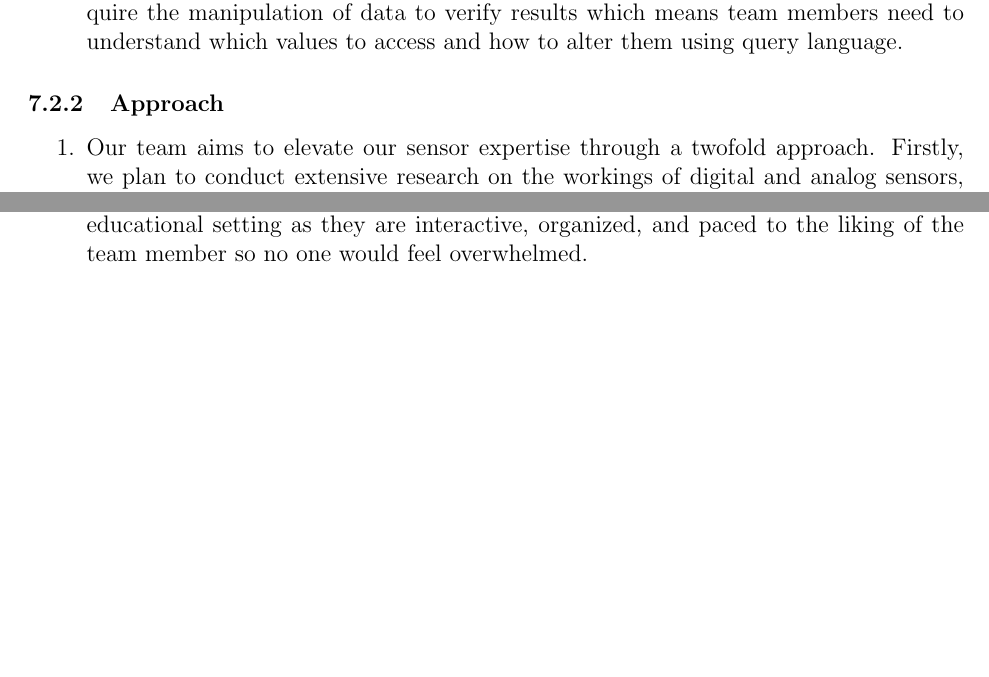
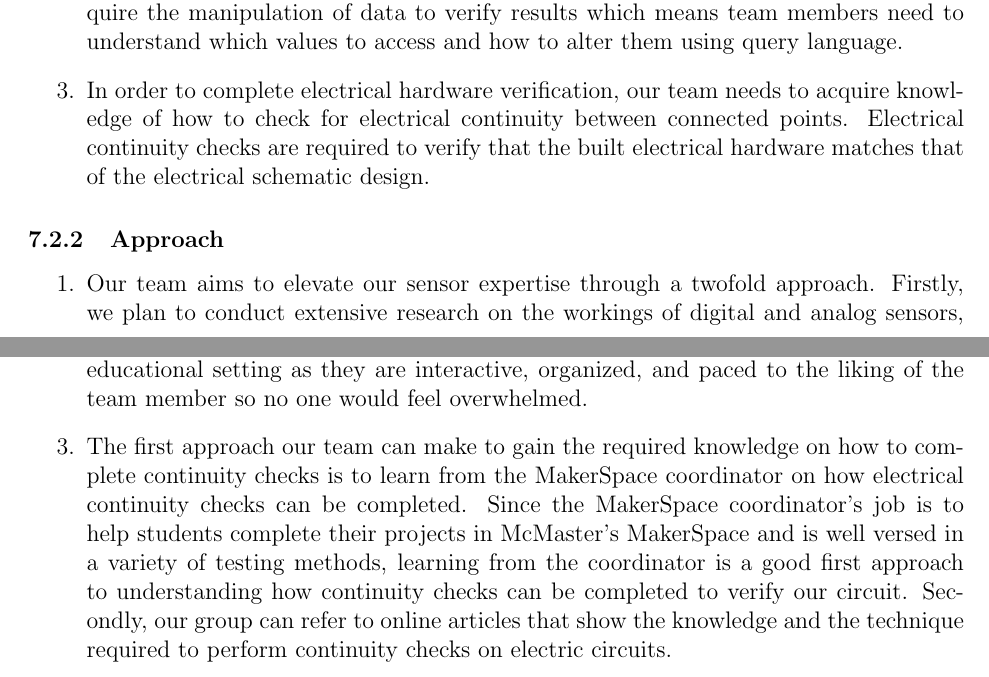
Before and after one commit to ahmed-nazir/Capstone, a LaTeX document (docs/VnVPlan/VnVPlan.tex): two parts of pages 24 and 25 of 25, joined at a grey line, cut so that both start at the same text, the shorter picture padded with empty space. Compiled offline with pdfLaTeX.

Commit message:
[Doc] REV1 Updated VnVPlan
Updated reflection

```diff
--- a/docs/VnVPlan/VnVPlan.tex
+++ b/docs/VnVPlan/VnVPlan.tex
@@ -883,12 +883,14 @@ Oh, S., Nazir, A., Sada, M., amp; Babayeju, T. (n.d.). (rep.). Hazard Analysis M
   \begin{enumerate}
     \item In order to ensure the success of our project, it is essential that our team enhances our understanding of how sensors operate, as we work to complete our verification and validation plan. It is imperative that we accurately capture and interpret data from the sensors, which entails mitigating any potential interference, optimizing calibration, and implementing the sensors effectively. Only by mastering these critical aspects of sensor technology can we ensure that our device functions properly and delivers optimal performance.
     \item In order to successfully complete the verification and validation of the Formulate project, team members need to acquire knowledge in Structured Query Language (SQL). SQL is the standard language for creating, reading, and writing manipulating values in databases. It is important to know at least the basics of SQL to be able to enter the Formulate database and ensure that the correct test values have been submitted from the device and desktop application. In addition, other test cases require the manipulation of data to verify results which means team members need to understand which values to access and how to alter them using query language.
+    \item In order to complete electrical hardware verification, our team needs to acquire knowledge of how to check for electrical continuity between connected points. Electrical continuity checks are required to verify that the built electrical hardware matches that of the electrical schematic design.
   \end{enumerate}
 
 \subsubsection{Approach}
   \begin{enumerate}
     \item Our team aims to elevate our sensor expertise through a twofold approach. Firstly, we plan to conduct extensive research on the workings of digital and analog sensors, utilizing a range of resources such as scholarly papers and informative YouTube videos. This will enable us to establish a firm theoretical foundation of sensor fundamentals, allowing us to comprehend and apply sensor concepts more effectively. Secondly, we will embark on a practical journey by conducting experiments on our current sensors to explore the impact of various environmental factors on their performance. By subjecting these sensors to different conditions, we can identify the optimal configuration to obtain the most accurate readings. This hands-on approach will supplement our theoretical knowledge and provide valuable insights into the real-world application of sensor technology. From our team Ahmed will be pursing this because of his previous coop background utilizing different sensors and his general interest in the area.
     \item The two approaches that were considered for acquiring the required SQL knowledge included a teaching session from one of the Formulate team members who have extensive knowledge in query language and going through a SQL online course hosted on an educational programming platform such as Codeacademy. The team collectively chose the second approach since the online lessons were found to be much more suited for an educational setting as they are interactive, organized, and paced to the liking of the team member so no one would feel overwhelmed.
+    \item The first approach our team can make to gain the required knowledge on how to complete continuity checks is to learn from the MakerSpace coordinator on how electrical continuity checks can be completed. Since the MakerSpace coordinator's job is to help students complete their projects in McMaster's MakerSpace and is well versed in a variety of testing methods, learning from the coordinator is a good first approach to understanding how continuity checks can be completed to verify our circuit. Secondly, our group can refer to online articles that show the knowledge and the technique required to perform continuity checks on electric circuits.
   \end{enumerate}
 
 
```
Also changed, not shown: docs/VnVPlan/VnVPlan.pdf.
